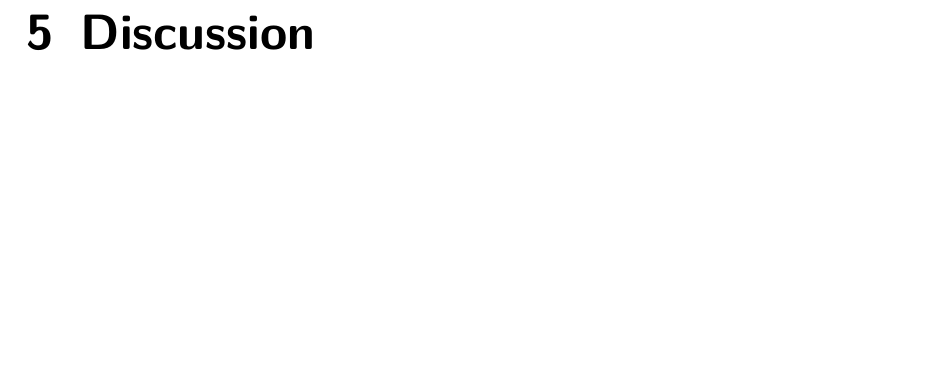
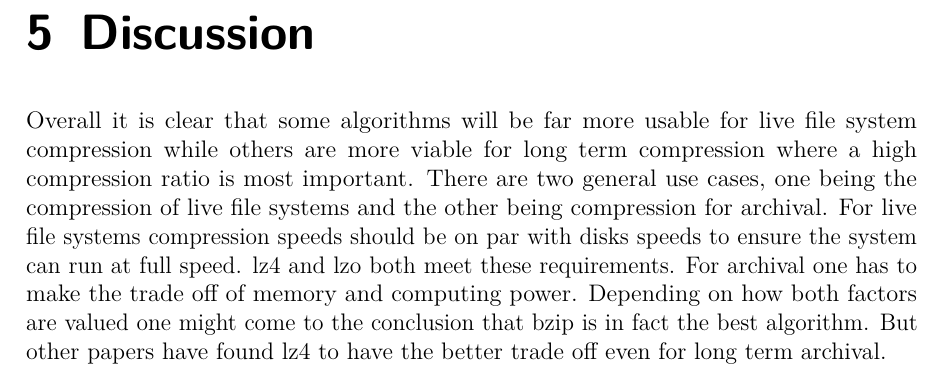
Before and after one commit to hatzel/pre, a LaTeX document (Bericht/bericht.tex): part of page 17 of 22, cut so that both start at the same text, the shorter picture padded with empty space. Compiled offline with pdfLaTeX.

Commit message:
Started discussion.

```diff
--- a/Bericht/bericht.tex
+++ b/Bericht/bericht.tex
@@ -302,8 +302,13 @@ If we also want to adress decompression we can extend every vector with a third
 
 \chapter{Discussion}
 \label{Discussion}
+Overall it is clear that some algorithms will be far more usable for live file system compression while others are more viable for long term compression where a high compression ratio is most important.
+There are two general use cases, one being the compression of live file systems and the other being compression for archival.
+For live file systems compression speeds should be on par with disks speeds to ensure the system can run at full speed.
+lz4 and lzo both meet these requirements.
+For archival one has to make the trade off of memory and computing power. Depending on how both factors are valued one might come to the conclusion that bzip is in fact the best algorithm. But other papers have found lz4 to have the better trade off even for long term archival. %TODO Source.
 
-
+%TODO what are read/write speed on clusters
 \chapter{Conclusion}
 \label{Conclusion}
 %TODO write
```
